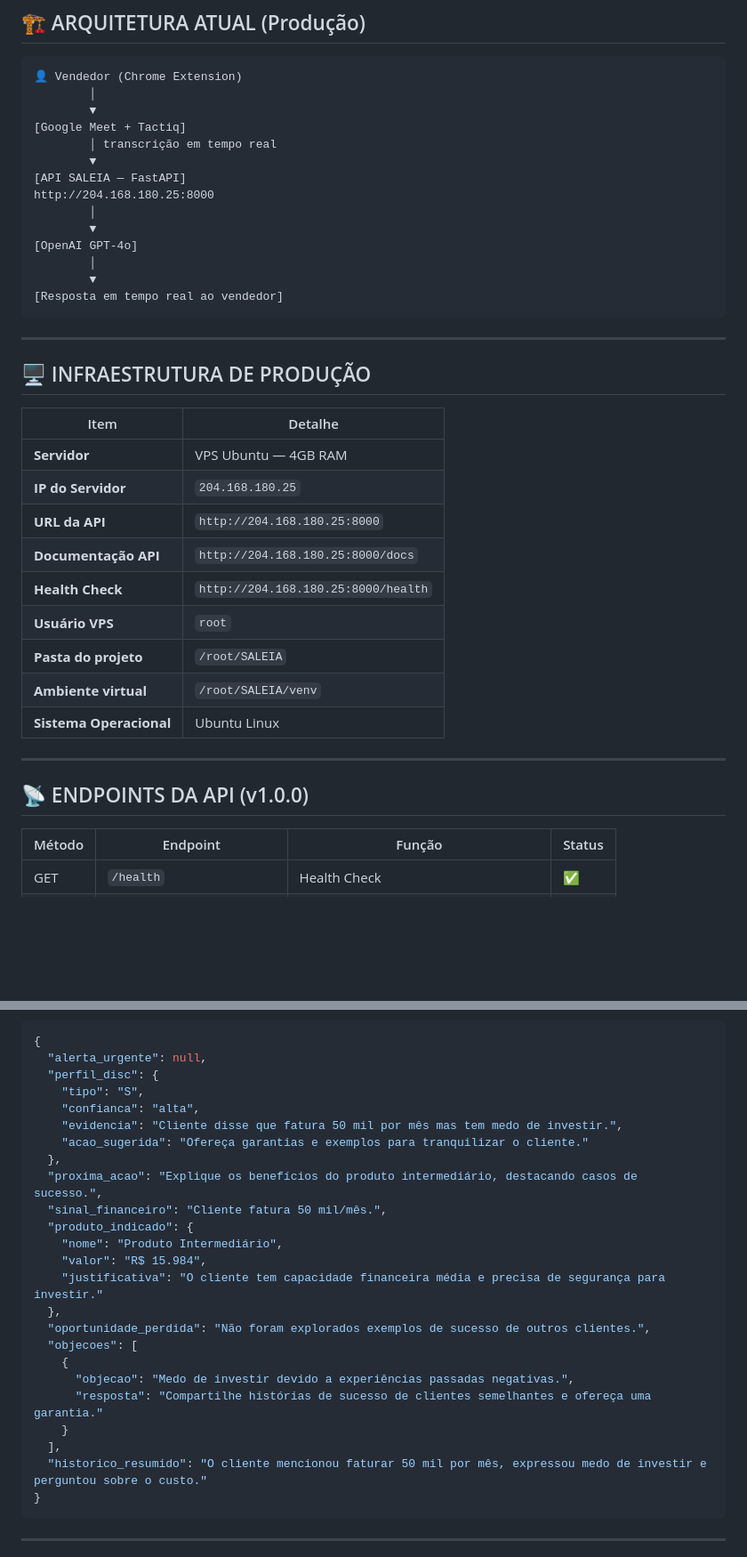
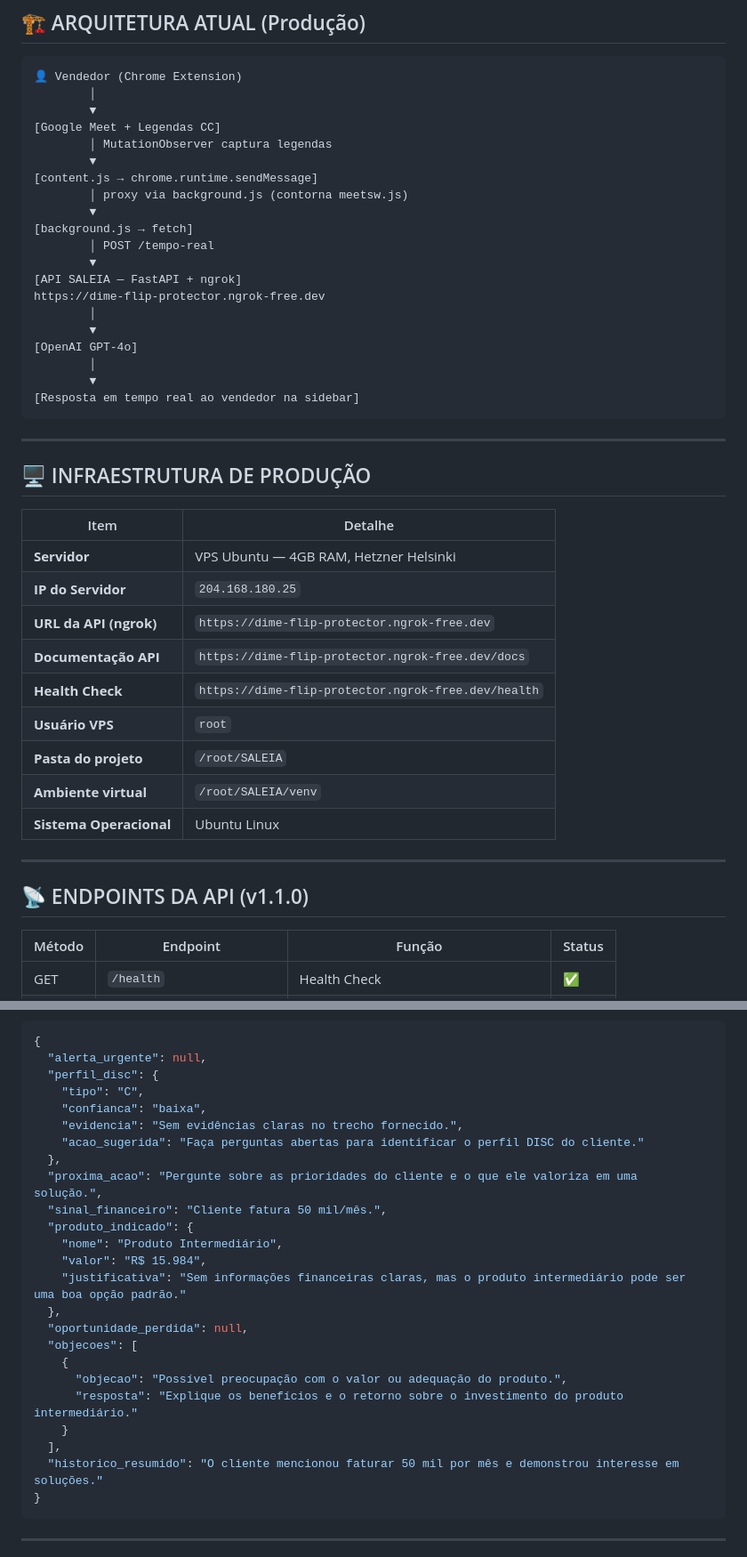
Before and after one commit to fasterdrible-lab/SALE-IA, a Markdown page: DOCUMENTACAO_PROJETO.md, 2 parts joined by grey strips. Shown at 89% size. Rendered like a GitHub page; blank space fills up the shorter version.

````diff
--- a/DOCUMENTACAO_PROJETO.md
+++ b/DOCUMENTACAO_PROJETO.md
@@ -22,17 +22,23 @@
 👤 Vendedor (Chrome Extension)
         │
         ▼
-[Google Meet + Tactiq]
-        │ transcrição em tempo real
+[Google Meet + Legendas CC]
+        │ MutationObserver captura legendas
         ▼
-[API SALEIA — FastAPI]
-http://204.168.180.25:8000
+[content.js → chrome.runtime.sendMessage]
+        │ proxy via background.js (contorna meetsw.js)
+        ▼
+[background.js → fetch]
+        │ POST /tempo-real
+        ▼
+[API SALEIA — FastAPI + ngrok]
+https://dime-flip-protector.ngrok-free.dev
         │
         ▼
 [OpenAI GPT-4o]
         │
         ▼
-[Resposta em tempo real ao vendedor]
+[Resposta em tempo real ao vendedor na sidebar]
 ```
 
 ---
@@ -41,11 +47,11 @@ http://204.168.180.25:8000
 
 | Item | Detalhe |
 |------|---------|
-| **Servidor** | VPS Ubuntu — 4GB RAM |
+| **Servidor** | VPS Ubuntu — 4GB RAM, Hetzner Helsinki |
 | **IP do Servidor** | `204.168.180.25` |
-| **URL da API** | `http://204.168.180.25:8000` |
-| **Documentação API** | `http://204.168.180.25:8000/docs` |
-| **Health Check** | `http://204.168.180.25:8000/health` |
+| **URL da API (ngrok)** | `https://dime-flip-protector.ngrok-free.dev` |
+| **Documentação API** | `https://dime-flip-protector.ngrok-free.dev/docs` |
+| **Health Check** | `https://dime-flip-protector.ngrok-free.dev/health` |
 | **Usuário VPS** | `root` |
 | **Pasta do projeto** | `/root/SALEIA` |
 | **Ambiente virtual** | `/root/SALEIA/venv` |
@@ -53,7 +59,7 @@ http://204.168.180.25:8000
 
 ---
 
-## 📡 ENDPOINTS DA API (v1.0.0)
+## 📡 ENDPOINTS DA API (v1.1.0)
 
 | Método | Endpoint | Função | Status |
 |--------|----------|--------|--------|
@@ -83,26 +89,26 @@ http://204.168.180.25:8000
 {
   "alerta_urgente": null,
   "perfil_disc": {
-    "tipo": "S",
-    "confianca": "alta",
-    "evidencia": "Cliente disse que fatura 50 mil por mês mas tem medo de investir.",
-    "acao_sugerida": "Ofereça garantias e exemplos para tranquilizar o cliente."
+    "tipo": "C",
+    "confianca": "baixa",
+    "evidencia": "Sem evidências claras no trecho fornecido.",
+    "acao_sugerida": "Faça perguntas abertas para identificar o perfil DISC do cliente."
   },
-  "proxima_acao": "Explique os benefícios do produto intermediário, destacando casos de sucesso.",
+  "proxima_acao": "Pergunte sobre as prioridades do cliente e o que ele valoriza em uma solução.",
   "sinal_financeiro": "Cliente fatura 50 mil/mês.",
   "produto_indicado": {
     "nome": "Produto Intermediário",
     "valor": "R$ 15.984",
-    "justificativa": "O cliente tem capacidade financeira média e precisa de segurança para investir."
+    "justificativa": "Sem informações financeiras claras, mas o produto intermediário pode ser uma boa opção padrão."
   },
-  "oportunidade_perdida": "Não foram explorados exemplos de sucesso de outros clientes.",
+  "oportunidade_perdida": null,
   "objecoes": [
     {
-      "objecao": "Medo de investir devido a experiências passadas negativas.",
-      "resposta": "Compartilhe histórias de sucesso de clientes semelhantes e ofereça uma garantia."
+      "objecao": "Possível preocupação com o valor ou adequação do produto.",
+      "resposta": "Explique os benefícios e o retorno sobre o investimento do produto intermediário."
     }
   ],
-  "historico_resumido": "O cliente mencionou faturar 50 mil por mês, expressou medo de investir e perguntou sobre o custo."
+  "historico_resumido": "O cliente mencionou faturar 50 mil por mês e demonstrou interesse em soluções."
 }
 ```
 
````
Also changed, not shown: other parts of DOCUMENTACAO_PROJETO.md (+38 -9 lines).
